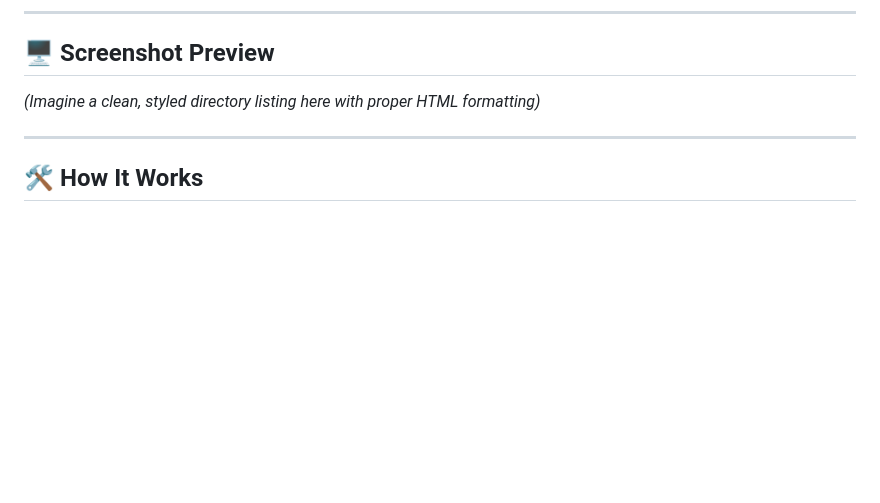
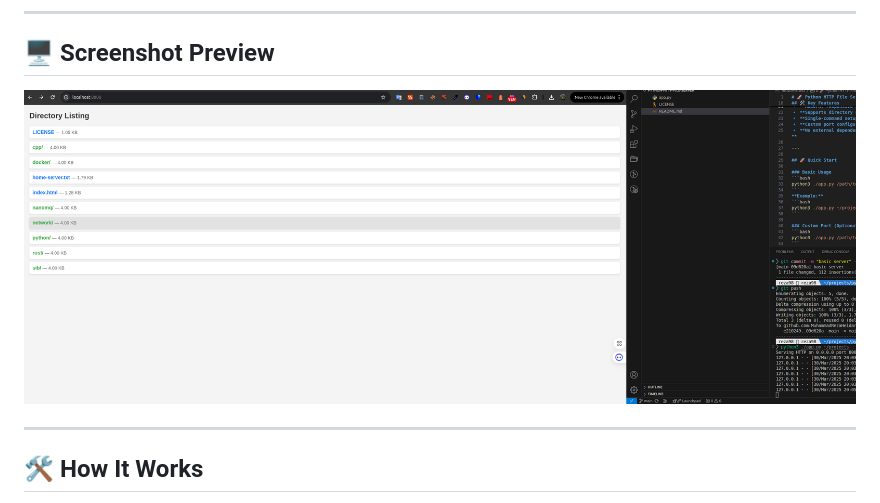
Before and after one commit to MuhammadRezaHeidary/Python-Http-File-Server, a Markdown page: README.md, the part around the change. Drawn GitHub-style; pictures changed too: assets/sample.png (added); blank space fills up the shorter version.

Commit message:
basic server
update readme

```diff
--- a/README.md
+++ b/README.md
@@ -53,7 +53,7 @@ python3 ./app.py /path/to/directory --port 8080
 ---
 
 ## 🖥️ Screenshot Preview
-*(Imagine a clean, styled directory listing here with proper HTML formatting)*
+![Alt text](./assets/sample.png)
 
 ---
 
```
